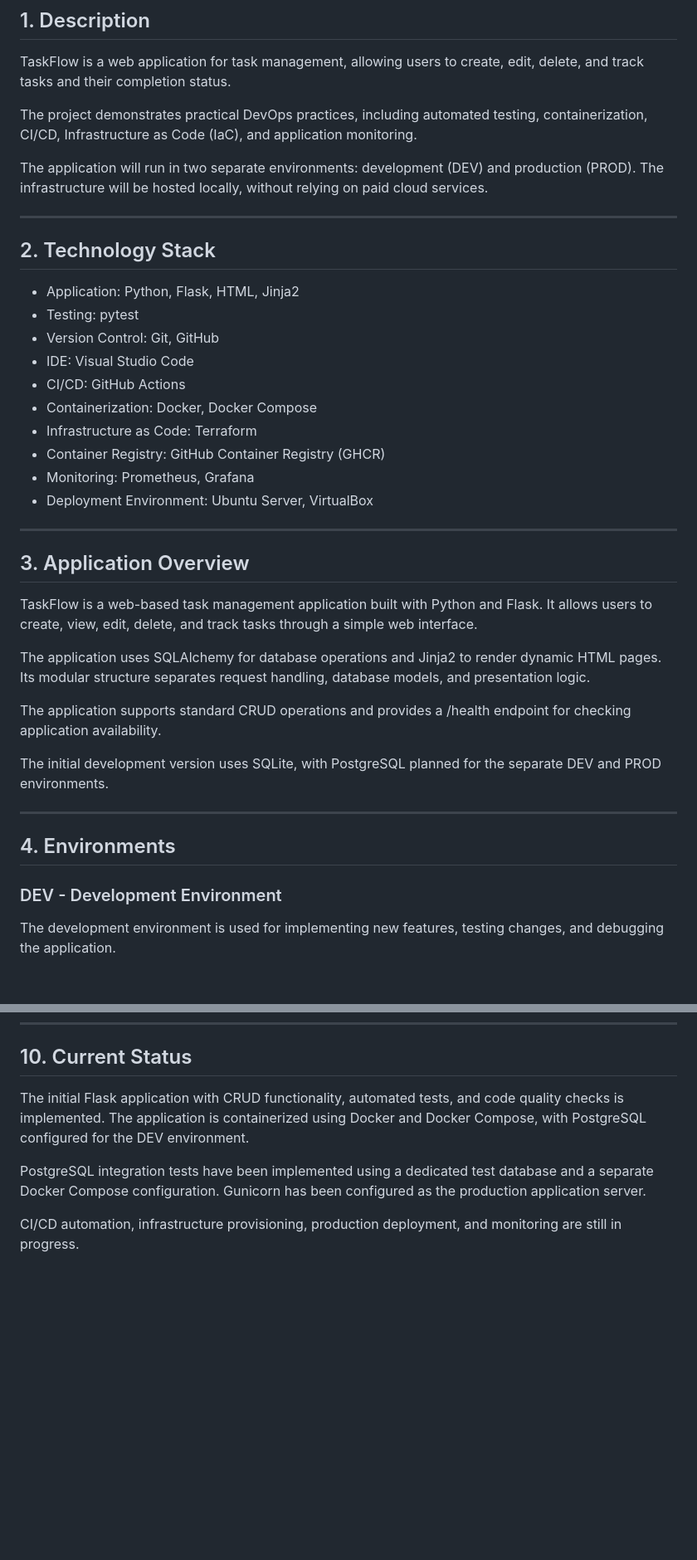
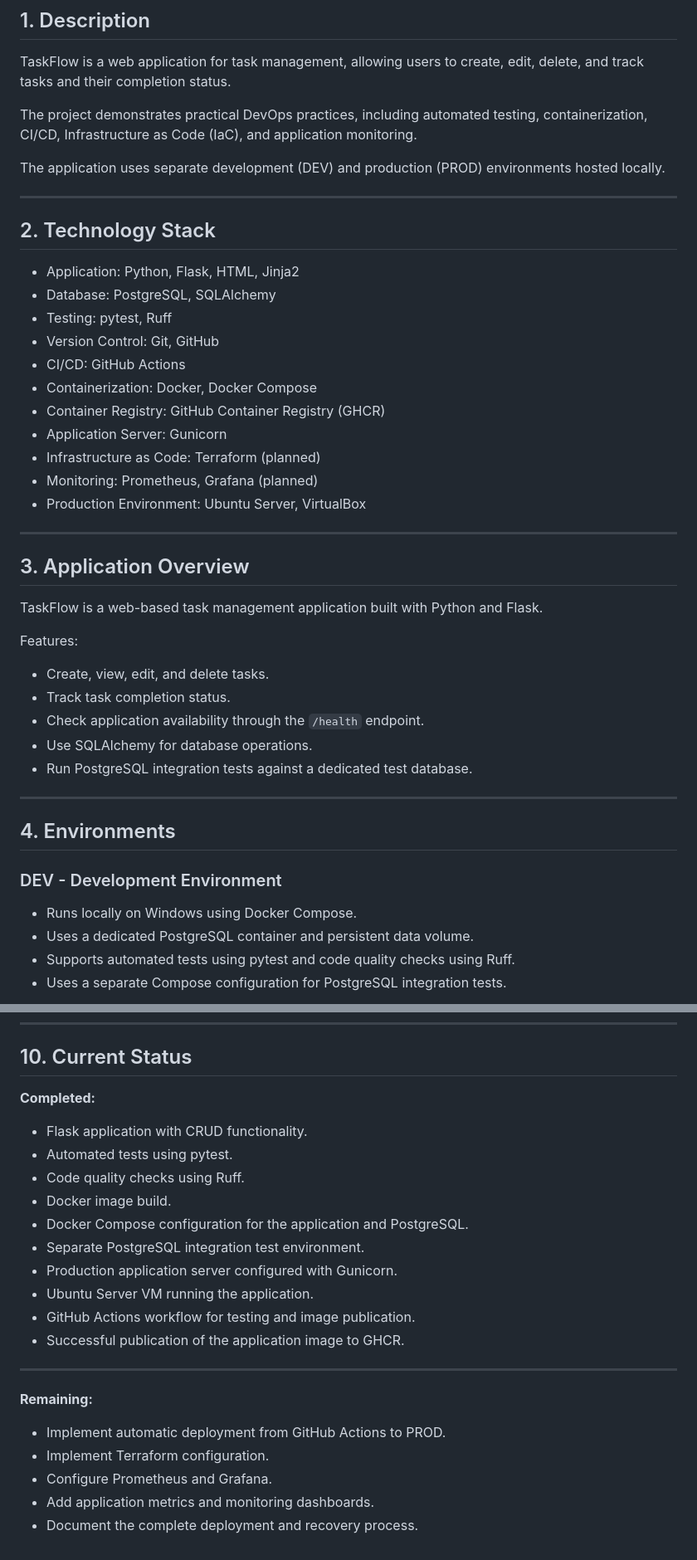
Before and after one commit to OlaWysiecka/taskflow-devops, a Markdown page: README.md, 2 parts joined by grey strips. Shown at 83% size. Drawn GitHub-style; blank space fills up the shorter version.

```diff
--- a/README.md
+++ b/README.md
@@ -10,43 +10,47 @@ completion status.
 The project demonstrates practical DevOps practices, including automated testing, containerization, CI/CD,
 Infrastructure as Code (IaC), and application monitoring.
 
-The application will run in two separate environments: development (DEV) and production (PROD). The infrastructure will
-be hosted locally, without relying on paid cloud services.
+The application uses separate development (DEV) and production (PROD) environments hosted locally.
 
 ---
 
 ## 2. Technology Stack
 
 - Application: Python, Flask, HTML, Jinja2
-- Testing: pytest
+- Database: PostgreSQL, SQLAlchemy
+- Testing: pytest, Ruff
 - Version Control: Git, GitHub
-- IDE: Visual Studio Code
 - CI/CD: GitHub Actions
 - Containerization: Docker, Docker Compose
-- Infrastructure as Code: Terraform
 - Container Registry: GitHub Container Registry (GHCR)
-- Monitoring: Prometheus, Grafana
-- Deployment Environment: Ubuntu Server, VirtualBox
+- Application Server: Gunicorn
+- Infrastructure as Code: Terraform (planned)
+- Monitoring: Prometheus, Grafana (planned)
+- Production Environment: Ubuntu Server, VirtualBox
 
 ---
 
 ## 3. Application Overview
 
-TaskFlow is a web-based task management application built with Python and Flask. It allows users to create, view, edit,
-delete, and track tasks through a simple web interface.
+TaskFlow is a web-based task management application built with Python and Flask.
 
-The application uses SQLAlchemy for database operations and Jinja2 to render dynamic HTML pages. Its modular structure
-separates request handling, database models, and presentation logic.
+Features:
 
-The application supports standard CRUD operations and provides a /health endpoint for checking application availability.
-
-The initial development version uses SQLite, with PostgreSQL planned for the separate DEV and PROD environments.
+- Create, view, edit, and delete tasks.
+- Track task completion status.
+- Check application availability through the `/health` endpoint.
+- Use SQLAlchemy for database operations.
+- Run PostgreSQL integration tests against a dedicated test database.
 
 ---
+
 
 ## 4. Environments
 
 ### DEV - Development Environment
 
-The development environment is used for implementing new features, testing changes, and debugging the application.
+- Runs locally on Windows using Docker Compose.
+- Uses a dedicated PostgreSQL container and persistent data volume.
+- Supports automated tests using pytest and code quality checks using Ruff.
+- Uses a separate Compose configuration for PostgreSQL integration tests.
 
@@ -153,8 +207,25 @@ The repository will contain:
 
 ## 10. Current Status
 
-The initial Flask application with CRUD functionality, automated tests, and code quality checks is implemented. The application is containerized using Docker and Docker Compose, with PostgreSQL configured for the DEV environment.
+**Completed:**
 
-PostgreSQL integration tests have been implemented using a dedicated test database and a separate Docker Compose configuration. Gunicorn has been configured as the production application server.
+- Flask application with CRUD functionality.
+- Automated tests using pytest.
+- Code quality checks using Ruff.
+- Docker image build.
+- Docker Compose configuration for the application and PostgreSQL.
+- Separate PostgreSQL integration test environment.
+- Production application server configured with Gunicorn.
+- Ubuntu Server VM running the application.
+- GitHub Actions workflow for testing and image publication.
+- Successful publication of the application image to GHCR.
 
-CI/CD automation, infrastructure provisioning, production deployment, and monitoring are still in progress.
+---
+**Remaining:**
+
+
+- Implement automatic deployment from GitHub Actions to PROD.
+- Implement Terraform configuration.
+- Configure Prometheus and Grafana.
+- Add application metrics and monitoring dashboards.
+- Document the complete deployment and recovery process.
```
Also changed, not shown: other parts of README.md (+104 -54 lines).
